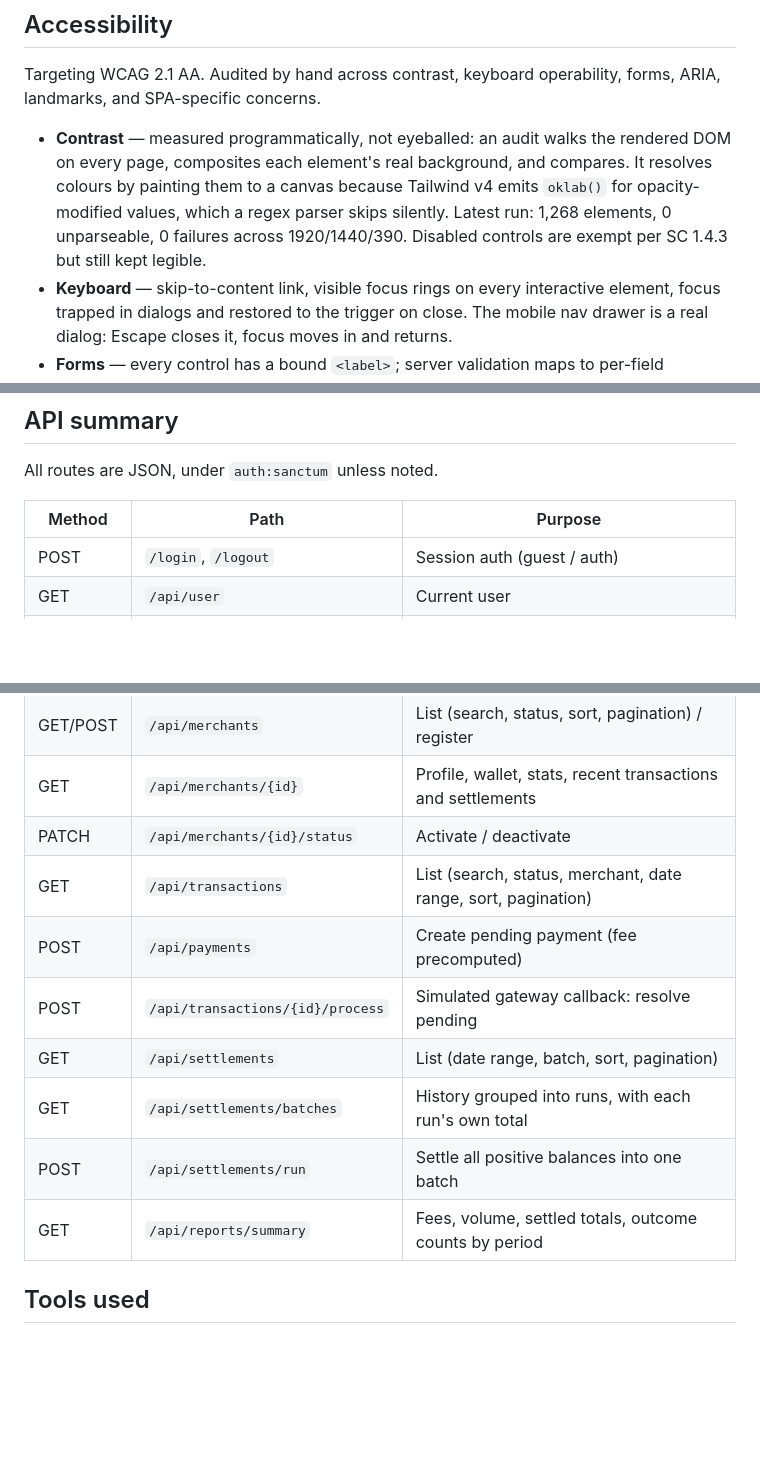
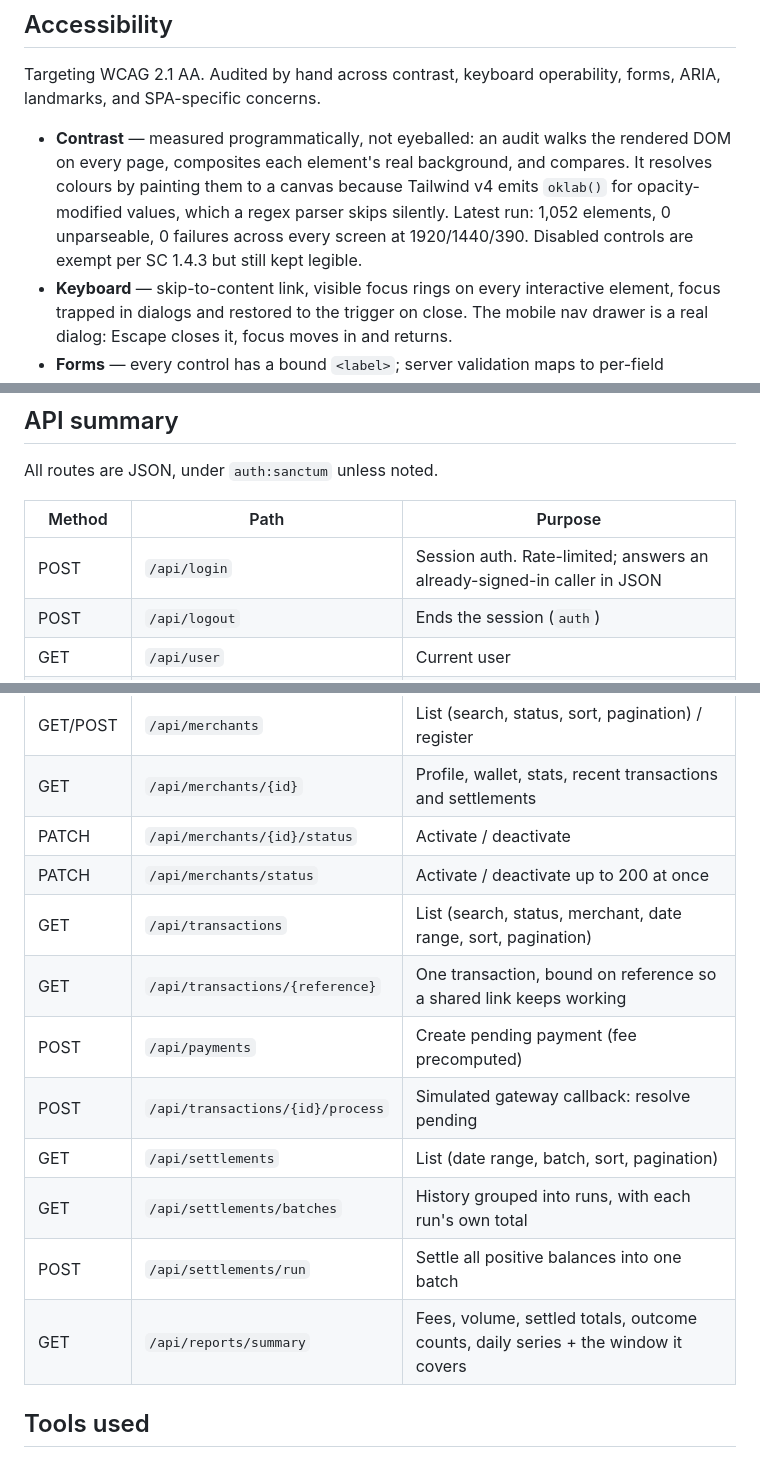
Before and after one commit to danagbemava/kudi, a Markdown page: README.md, 3 parts joined by grey strips. Drawn GitHub-style; blank space fills up the shorter version.

Commit message:
docs: bring the README back in line with the code
The API table had drifted and four shipped features were undocumented.

- Auth rows were wrong: the paths are /api/login and /api/logout, and the
  `guest` middleware is gone — an already-signed-in caller is answered in JSON.
- Added the two missing routes: bulk merchant status, and fetching one
  transaction by reference.
- Documented the transactions ledger (sorting, the ?tx= detail deep link, and
  the per-row Check status recovery) and the toast sound + mute toggle.
- Re-measured the contrast audit after the palette change rather than leaving
  a figure from before it: 1,052 elements, 0 unparseable, 0 failures across
  every screen at 1920/1440/390. Dropped the trailing paragraph that described
  a superseded run.
- Regenerated all five screenshots. They still showed the old accent, the
  left-aligned money columns and the flat settlement list.

Claude-Session: https://claude.ai/code/session_01HHkCFa15FdJiLEx6qRmhdk

```diff
--- a/README.md
+++ b/README.md
@@ -101,7 +103,7 @@ The interface is built around the settlement cycle rather than around a grid of
 
 Targeting WCAG 2.1 AA. Audited by hand across contrast, keyboard operability, forms, ARIA, landmarks, and SPA-specific concerns.
 
-- **Contrast** — measured programmatically, not eyeballed: an audit walks the rendered DOM on every page, composites each element's real background, and compares. It resolves colours by painting them to a canvas because Tailwind v4 emits `oklab()` for opacity-modified values, which a regex parser skips silently. Latest run: 1,268 elements, 0 unparseable, 0 failures across 1920/1440/390. Disabled controls are exempt per SC 1.4.3 but still kept legible.
+- **Contrast** — measured programmatically, not eyeballed: an audit walks the rendered DOM on every page, composites each element's real background, and compares. It resolves colours by painting them to a canvas because Tailwind v4 emits `oklab()` for opacity-modified values, which a regex parser skips silently. Latest run: 1,052 elements, 0 unparseable, 0 failures across every screen at 1920/1440/390. Disabled controls are exempt per SC 1.4.3 but still kept legible.
 - **Keyboard** — skip-to-content link, visible focus rings on every interactive element, focus trapped in dialogs and restored to the trigger on close. The mobile nav drawer is a real dialog: Escape closes it, focus moves in and returns.
 - **Forms** — every control has a bound `<label>`; server validation maps to per-field messages tied via `aria-describedby` with `aria-invalid`, and errors announce through `role="alert"`.
 - **Status messages** — route changes, result counts after filtering, and load failures all announce through live regions; SPA navigation and in-place table swaps are otherwise silent. The payment fee breakdown announces once, ~700ms after typing stops, rather than interrupting on every keystroke of the amount. Error toasts never auto-dismiss, and hovering or focusing a toast pauses its timer (SC 2.2.1).
@@ -130,7 +130,8 @@ All routes are JSON, under `auth:sanctum` unless noted.
 
 | Method | Path | Purpose |
 |---|---|---|
-| POST | `/login`, `/logout` | Session auth (guest / auth) |
+| POST | `/api/login` | Session auth. Rate-limited; answers an already-signed-in caller in JSON |
+| POST | `/api/logout` | Ends the session (`auth`) |
 | GET | `/api/user` | Current user |
 | GET | `/api/config` | Fee basis points and currency — the client mirrors these, never hardcodes them |
 | GET | `/api/dashboard` | Totals, 30-day volume series, float composition, recent transactions |
@@ -138,13 +139,15 @@ All routes are JSON, under `auth:sanctum` unless noted.
 | GET/POST | `/api/merchants` | List (search, status, sort, pagination) / register |
 | GET | `/api/merchants/{id}` | Profile, wallet, stats, recent transactions and settlements |
 | PATCH | `/api/merchants/{id}/status` | Activate / deactivate |
+| PATCH | `/api/merchants/status` | Activate / deactivate up to 200 at once |
 | GET | `/api/transactions` | List (search, status, merchant, date range, sort, pagination) |
+| GET | `/api/transactions/{reference}` | One transaction, bound on reference so a shared link keeps working |
 | POST | `/api/payments` | Create pending payment (fee precomputed) |
 | POST | `/api/transactions/{id}/process` | Simulated gateway callback: resolve pending |
 | GET | `/api/settlements` | List (date range, batch, sort, pagination) |
 | GET | `/api/settlements/batches` | History grouped into runs, with each run's own total |
 | POST | `/api/settlements/run` | Settle all positive balances into one batch |
-| GET | `/api/reports/summary` | Fees, volume, settled totals, outcome counts by period |
+| GET | `/api/reports/summary` | Fees, volume, settled totals, outcome counts, daily series + the window it covers |
 
 ## Tools used
 
```
Also changed, not shown: other parts of README.md (+3 -3 lines), docs/screenshots/dashboard-mobile.png, docs/screenshots/dashboard.png, docs/screenshots/merchant-detail.png, docs/screenshots/payment-simulator.png, docs/screenshots/transactions-mobile.png.
